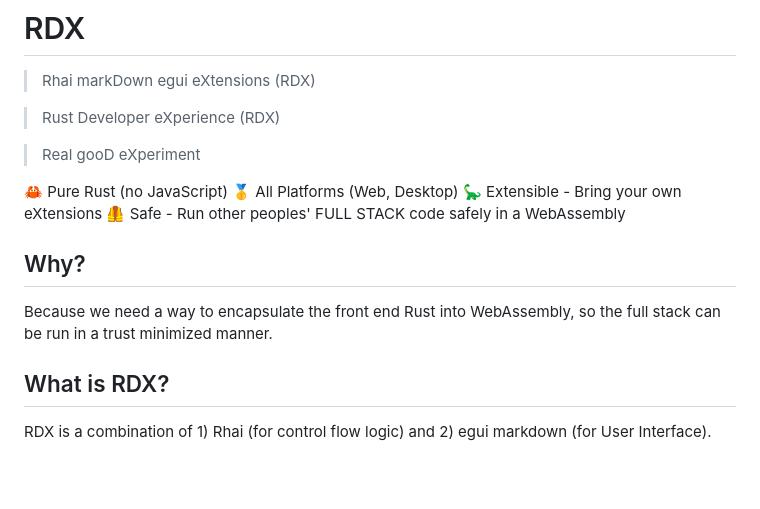
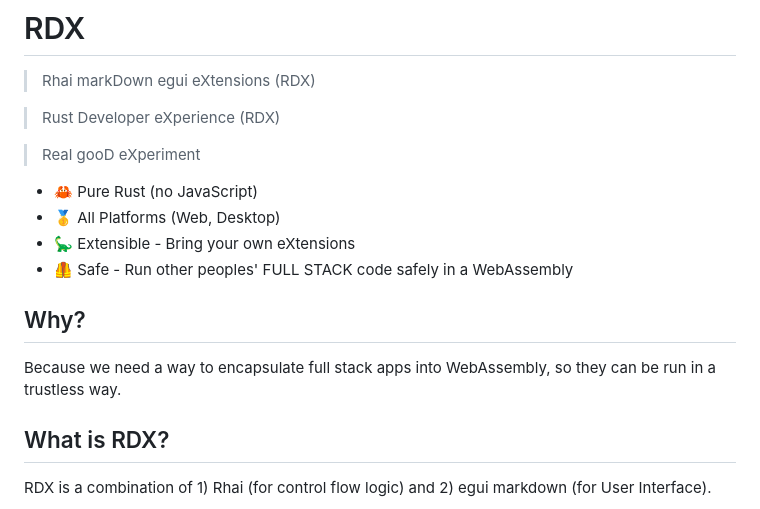
Before and after one commit to DougAnderson444/rdx, a Markdown page: README.md, the part around the change. Drawn GitHub-style; blank space fills up the shorter version.

```diff
--- a/README.md
+++ b/README.md
@@ -6,14 +6,14 @@
 
 > Real gooD eXperiment
 
-🦀 Pure Rust (no JavaScript)
-🥇 All Platforms (Web, Desktop)
-🦕 Extensible - Bring your own eXtensions
-🦺 Safe - Run other peoples' FULL STACK code safely in a WebAssembly
+- 🦀 Pure Rust (no JavaScript)
+- 🥇 All Platforms (Web, Desktop)
+- 🦕 Extensible - Bring your own eXtensions
+- 🦺 Safe - Run other peoples' FULL STACK code safely in a WebAssembly
 
 ## Why?
 
-Because we need a way to encapsulate the front end Rust into WebAssembly, so the full stack can be run in a trust minimized manner.
+Because we need a way to encapsulate full stack apps into WebAssembly, so they can be run in a trustless way.
 
 ## What is RDX?
 
```
